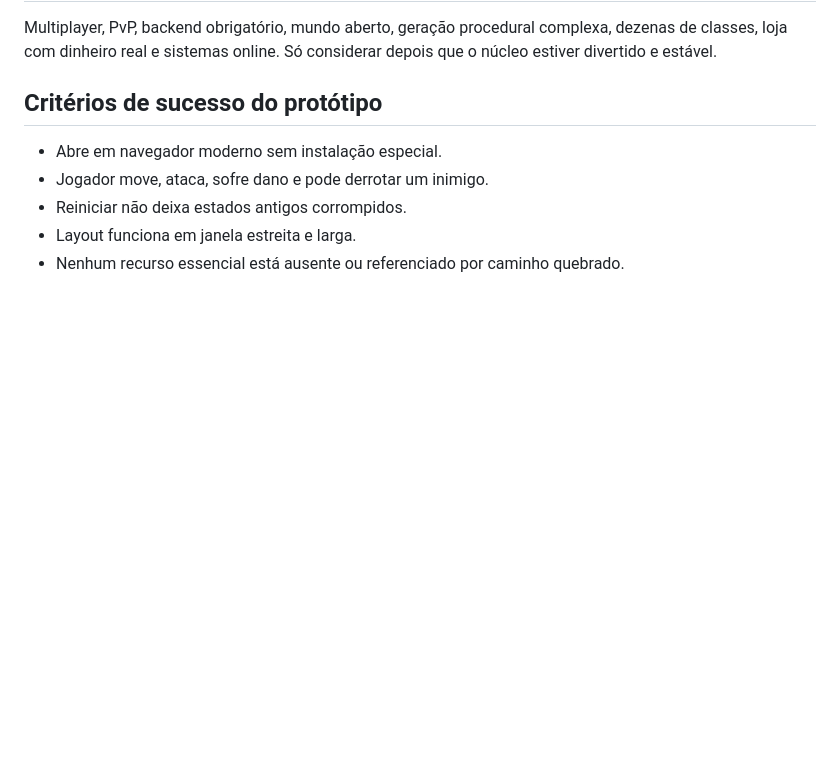
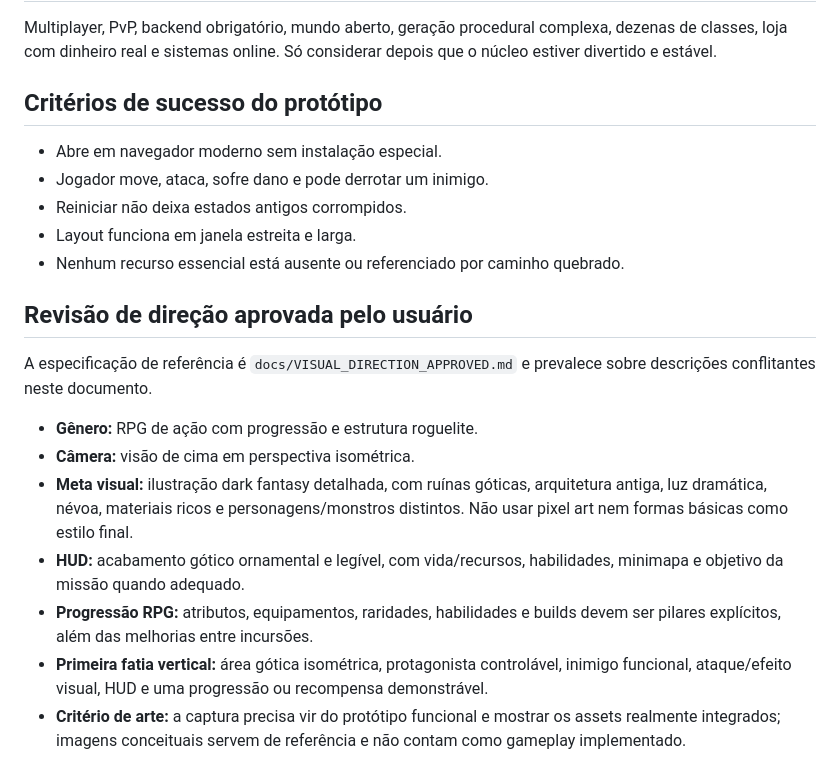
Before and after one commit to Danrleyhsz/dark-fantasy-roguelite, a Markdown page: docs/GDD.md, the part around the change. GitHub-like rendering; blank space fills up the shorter version.

Commit message:
docs: align project with approved isometric dark fantasy direction

```diff
--- a/docs/GDD.md
+++ b/docs/GDD.md
@@ -58,3 +58,14 @@ Multiplayer, PvP, backend obrigatório, mundo aberto, geração procedural compl
 - Reiniciar não deixa estados antigos corrompidos.
 - Layout funciona em janela estreita e larga.
 - Nenhum recurso essencial está ausente ou referenciado por caminho quebrado.
+
+## Revisão de direção aprovada pelo usuário
+A especificação de referência é `docs/VISUAL_DIRECTION_APPROVED.md` e prevalece sobre descrições conflitantes neste documento.
+
+- **Gênero:** RPG de ação com progressão e estrutura roguelite.
+- **Câmera:** visão de cima em perspectiva isométrica.
+- **Meta visual:** ilustração dark fantasy detalhada, com ruínas góticas, arquitetura antiga, luz dramática, névoa, materiais ricos e personagens/monstros distintos. Não usar pixel art nem formas básicas como estilo final.
+- **HUD:** acabamento gótico ornamental e legível, com vida/recursos, habilidades, minimapa e objetivo da missão quando adequado.
+- **Progressão RPG:** atributos, equipamentos, raridades, habilidades e builds devem ser pilares explícitos, além das melhorias entre incursões.
+- **Primeira fatia vertical:** área gótica isométrica, protagonista controlável, inimigo funcional, ataque/efeito visual, HUD e uma progressão ou recompensa demonstrável.
+- **Critério de arte:** a captura precisa vir do protótipo funcional e mostrar os assets realmente integrados; imagens conceituais servem de referência e não contam como gameplay implementado.
```
